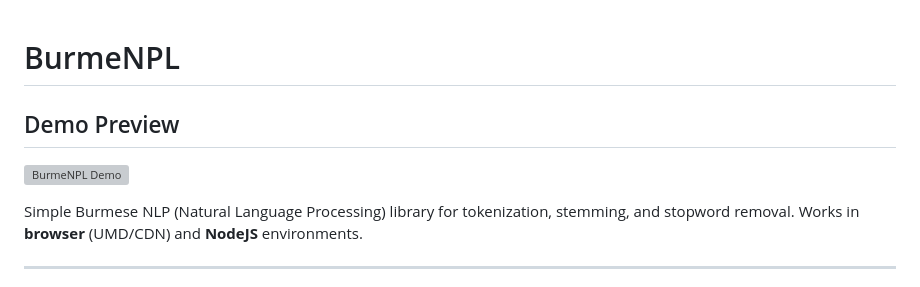
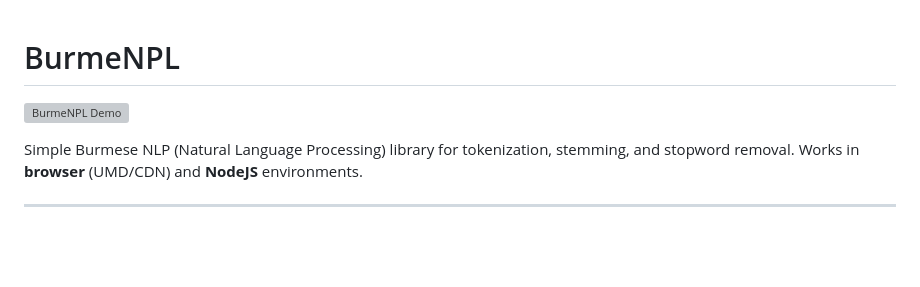
Before and after one commit to Smartburme/burme-npl, a Markdown page: README.md, the part around the change printed below. Drawn GitHub-style; blank space fills up the shorter version; grey boxes are pictures that could not be loaded.

```diff
--- a/README.md
+++ b/README.md
@@ -1,3 +1,2 @@
 # BurmeNPL
-## Demo Preview
 
```
Also changed, not shown: other parts of README.md (+1 -1 lines).
